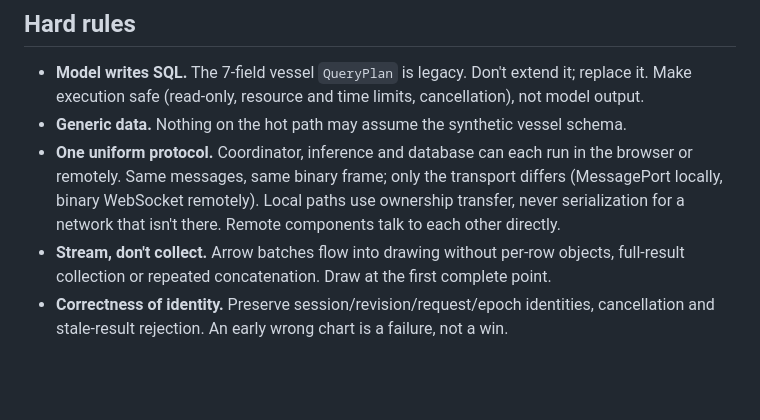
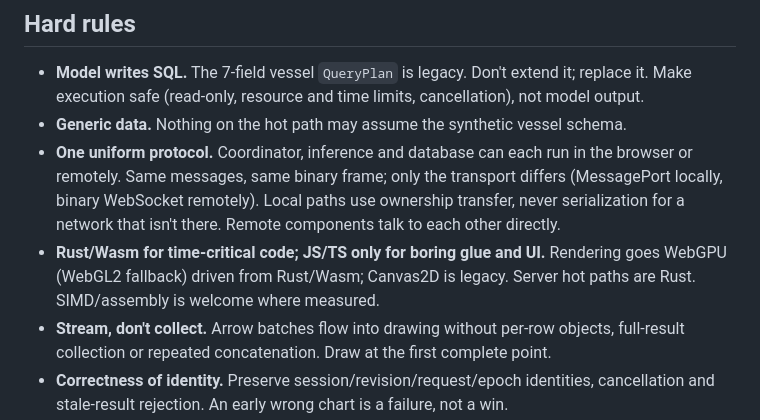
Before and after one commit to comino/time-blast, a Markdown page: AGENTS.md, the part around the change. Drawn GitHub-style; blank space fills up the shorter version.

```diff
--- a/AGENTS.md
+++ b/AGENTS.md
@@ -21,6 +21,7 @@ note in this repo.
   or remotely. Same messages, same binary frame; only the transport differs (MessagePort locally,
   binary WebSocket remotely). Local paths use ownership transfer, never serialization for a
   network that isn't there. Remote components talk to each other directly.
+- **Rust/Wasm for time-critical code; JS/TS only for boring glue and UI.** Rendering goes WebGPU (WebGL2 fallback) driven from Rust/Wasm; Canvas2D is legacy. Server hot paths are Rust. SIMD/assembly is welcome where measured.
 - **Stream, don't collect.** Arrow batches flow into drawing without per-row objects,
   full-result collection or repeated concatenation. Draw at the first complete point.
 - **Correctness of identity.** Preserve session/revision/request/epoch identities, cancellation
```
Also changed, not shown: docs/vision.md (+23 -1 lines).
